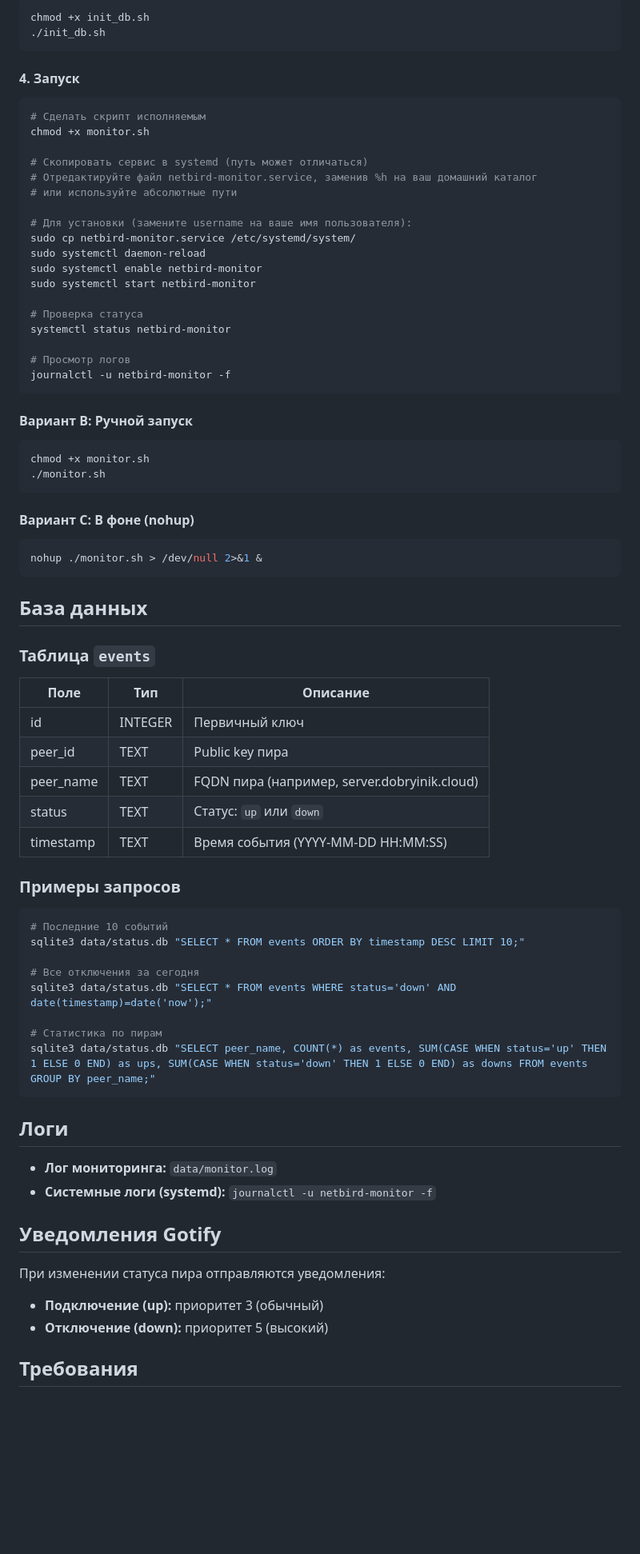
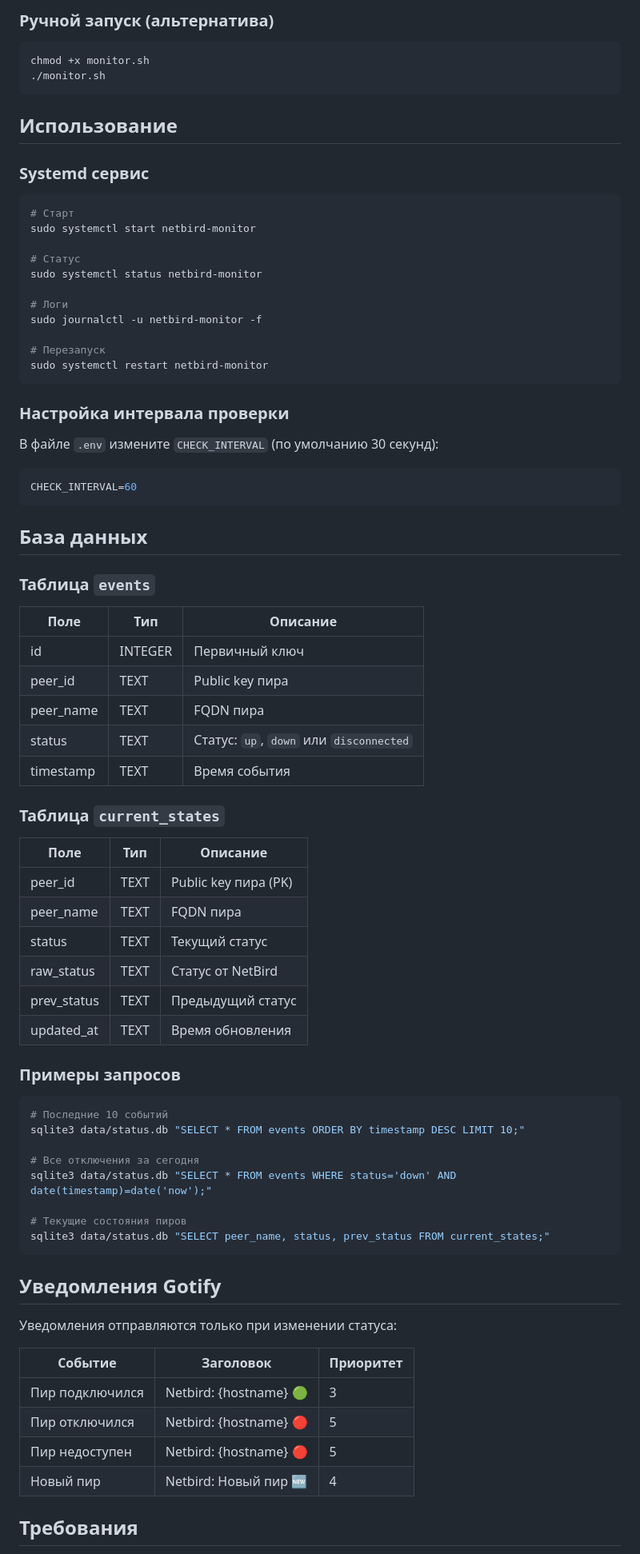
Before and after one commit to yanik-v86/netbird-monitor, a Markdown page: README.md, the part around one of its changes. Shown at 80% size. Drawn GitHub-style; blank space fills up the shorter version.

Commit message:
Update README: add .env config, improve docs

````diff
--- a/README.md
+++ b/README.md
@@ -78,42 +68,34 @@ nano config.sh
-```bash
-chmod +x init_db.sh
-./init_db.sh
-```
-
-#### 4. Запуск
-
-```bash
-# Сделать скрипт исполняемым
-chmod +x monitor.sh
-
-# Скопировать сервис в systemd (путь может отличаться)
-# Отредактируйте файл netbird-monitor.service, заменив %h на ваш домашний каталог
-# или используйте абсолютные пути
-
-# Для установки (замените username на ваше имя пользователя):
-sudo cp netbird-monitor.service /etc/systemd/system/
-sudo systemctl daemon-reload
-sudo systemctl enable netbird-monitor
-sudo systemctl start netbird-monitor
-
-# Проверка статуса
-systemctl status netbird-monitor
-
-# Просмотр логов
-journalctl -u netbird-monitor -f
-```
-
-#### Вариант B: Ручной запуск
+### Ручной запуск (альтернатива)
 
 ```bash
 chmod +x monitor.sh
 ./monitor.sh
 ```
 
-#### Вариант C: В фоне (nohup)
+## Использование
+
+### Systemd сервис
 
 ```bash
-nohup ./monitor.sh > /dev/null 2>&1 &
+# Старт
+sudo systemctl start netbird-monitor
+
+# Статус
+sudo systemctl status netbird-monitor
+
+# Логи
+sudo journalctl -u netbird-monitor -f
+
+# Перезапуск
+sudo systemctl restart netbird-monitor
+```
+
+### Настройка интервала проверки
+
+В файле `.env` измените `CHECK_INTERVAL` (по умолчанию 30 секунд):
+
+```bash
+CHECK_INTERVAL=60
 ```
 
 ## База данных
@@ -124,9 +106,20 @@ nohup ./monitor.sh > /dev/null 2>&1 &
 |------|-----|----------|
 | id | INTEGER | Первичный ключ |
 | peer_id | TEXT | Public key пира |
-| peer_name | TEXT | FQDN пира (например, server.dobryinik.cloud) |
-| status | TEXT | Статус: `up` или `down` |
-| timestamp | TEXT | Время события (YYYY-MM-DD HH:MM:SS) |
+| peer_name | TEXT | FQDN пира |
+| status | TEXT | Статус: `up`, `down` или `disconnected` |
+| timestamp | TEXT | Время события |
+
+### Таблица `current_states`
+
+| Поле | Тип | Описание |
+|------|-----|----------|
+| peer_id | TEXT | Public key пира (PK) |
+| peer_name | TEXT | FQDN пира |
+| status | TEXT | Текущий статус |
+| raw_status | TEXT | Статус от NetBird |
+| prev_status | TEXT | Предыдущий статус |
+| updated_at | TEXT | Время обновления |
 
 ### Примеры запросов
 
@@ -137,21 +130,20 @@ sqlite3 data/status.db "SELECT * FROM events ORDER BY timestamp DESC LIMIT 10;"
 # Все отключения за сегодня
 sqlite3 data/status.db "SELECT * FROM events WHERE status='down' AND date(timestamp)=date('now');"
 
-# Статистика по пирам
-sqlite3 data/status.db "SELECT peer_name, COUNT(*) as events, SUM(CASE WHEN status='up' THEN 1 ELSE 0 END) as ups, SUM(CASE WHEN status='down' THEN 1 ELSE 0 END) as downs FROM events GROUP BY peer_name;"
+# Текущие состояния пиров
+sqlite3 data/status.db "SELECT peer_name, status, prev_status FROM current_states;"
 ```
-
-## Логи
-
-- **Лог мониторинга:** `data/monitor.log`
-- **Системные логи (systemd):** `journalctl -u netbird-monitor -f`
 
 ## Уведомления Gotify
 
-При изменении статуса пира отправляются уведомления:
+Уведомления отправляются только при изменении статуса:
 
-- **Подключение (up):** приоритет 3 (обычный)
-- **Отключение (down):** приоритет 5 (высокий)
+| Событие | Заголовок | Приоритет |
+|---------|-----------|-----------|
+| Пир подключился | Netbird: {hostname} 🟢 | 3 |
+| Пир отключился | Netbird: {hostname} 🔴 | 5 |
+| Пир недоступен | Netbird: {hostname} 🔴 | 5 |
+| Новый пир | Netbird: Новый пир 🆕 | 4 |
 
 ## Требования
 
````
Also changed, not shown: other parts of README.md (+32 -42 lines).
